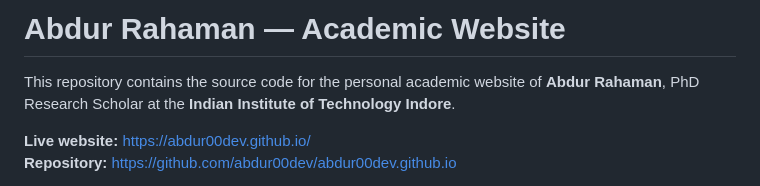
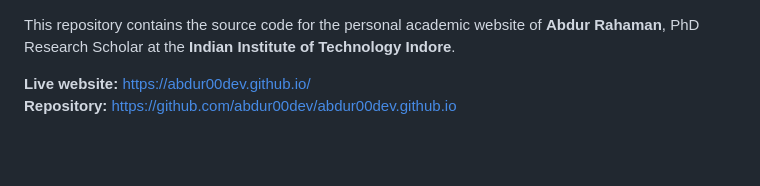
Before and after one commit to abdur00dev/abdur00dev.github.io, a Markdown page: README.md, the part around the change. Rendered like a GitHub page; blank space fills up the shorter version.

Commit message:
Remove title from README
Removed the title from the README file.

```diff
--- a/README.md
+++ b/README.md
@@ -1,5 +1,3 @@
-# Abdur Rahaman — Academic Website
-
 This repository contains the source code for the personal academic website of **Abdur Rahaman**, PhD Research Scholar at the **Indian Institute of Technology Indore**.
 
 **Live website:** https://abdur00dev.github.io/
```
